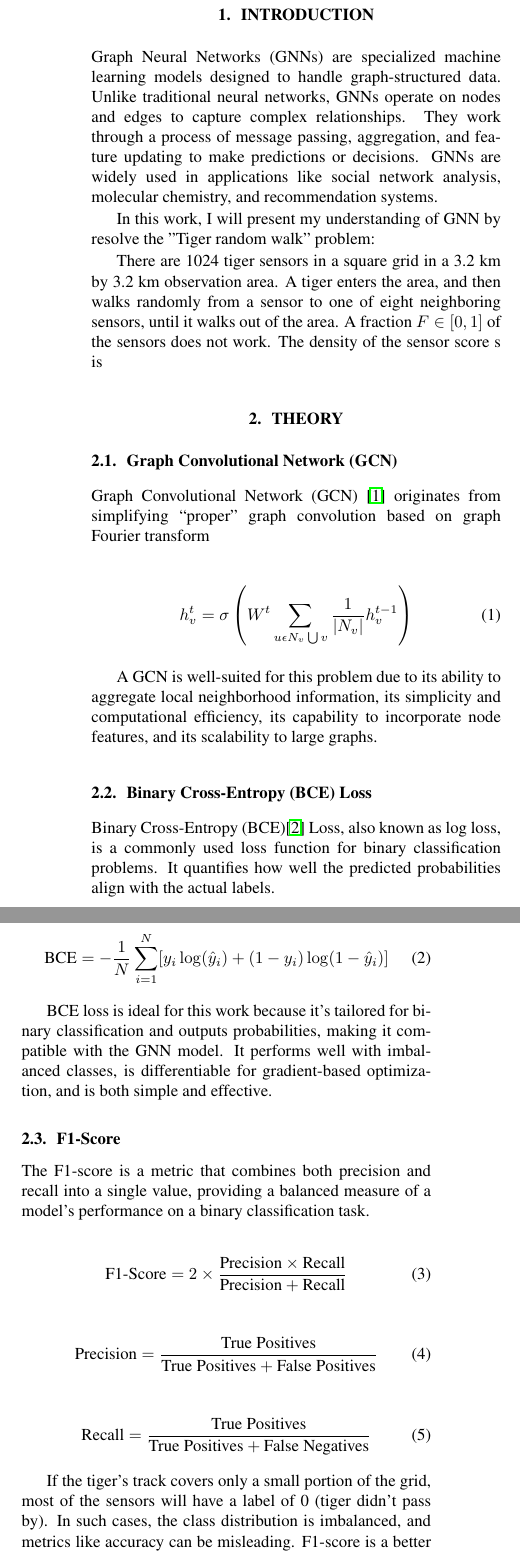
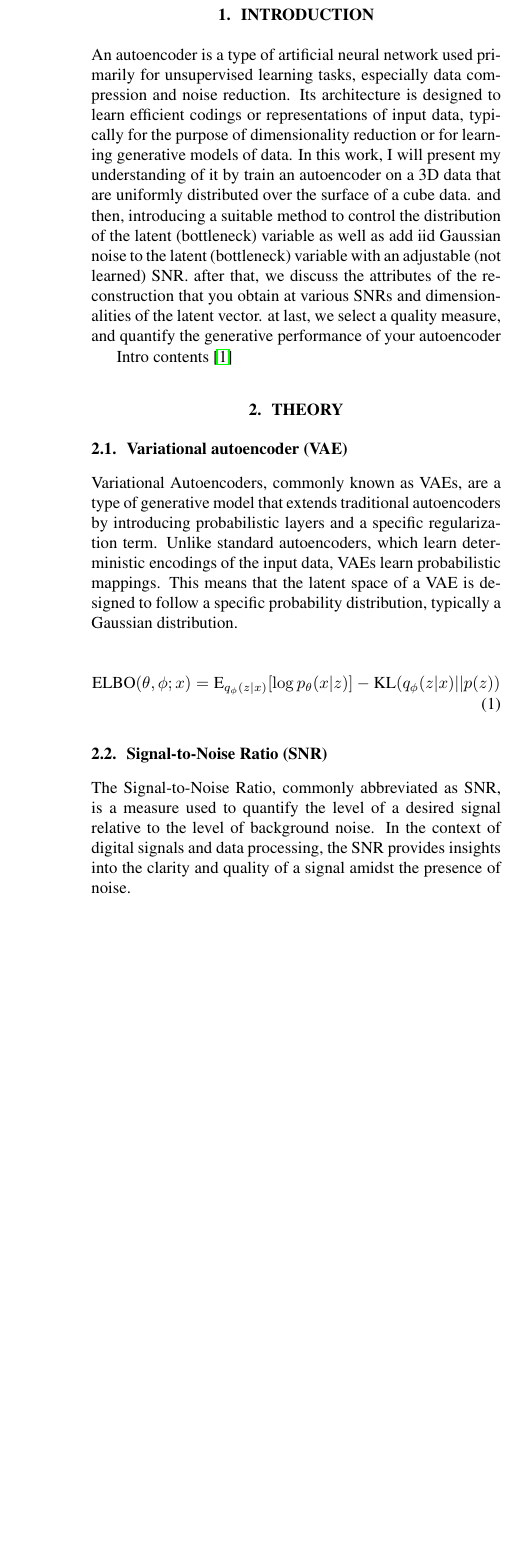
Before and after one commit to felixzhao/AIML425-ASSN-4, a LaTeX document (report/AIML425_assn_4.tex): two parts of the columns of page 1 of 2 before the commit and part of one column of page 1 of 2 after it, the two joined at a grey line, cut so that both start at the same text, the shorter picture padded with empty space. Compiled offline with pdfLaTeX.

Commit message:
intro, theory and data

```diff
--- a/report/AIML425_assn_4.tex
+++ b/report/AIML425_assn_4.tex
@@ -29,66 +29,47 @@
 \section{Introduction}
 \label{sec:intro}
 
-Graph Neural Networks (GNNs) are specialized machine learning models designed to handle graph-structured data. Unlike traditional neural networks, GNNs operate on nodes and edges to capture complex relationships. They work through a process of message passing, aggregation, and feature updating to make predictions or decisions. GNNs are widely used in applications like social network analysis, molecular chemistry, and recommendation systems.
-
-In this work, I will present my understanding of GNN by resolve the "Tiger random walk" problem:
-
-There are 1024 tiger sensors in a square grid in a 3.2 km
-by 3.2 km observation area. A tiger enters the area, and then
-walks randomly from a sensor to one of eight neighboring
-sensors, until it walks out of the area. A fraction $F \in [0, 1]$ of
-the sensors does not work. The density of the sensor score s is
-
-% \begin{itemize}
-%   \item $p(s | \text{tiger passed by}) = 1, \quad s \in [0, 1]$
-%   \item $p(s | \text{no tiger passed by}) = \begin{cases} \frac{2s}{c}, & 0 \leq s < c \\\frac{2(1 - s)}{1 - c}, & c \leq s \leq 1 \end{cases}$
-%   $\\,\text{(Start with  c = 0 ).}$
-% \end{itemize}
+An autoencoder is a type of artificial neural network used primarily for unsupervised learning tasks, especially data compression and noise reduction. Its architecture is designed to learn efficient codings or representations of input data, typically for the purpose of dimensionality reduction or for learning generative models of data.
+In this work, I will present my understanding of it by train an autoencoder on a 3D data that are uniformly distributed over the surface of a cube data.
+and then, introducing a suitable method to control the distribution of the latent (bottleneck) variable
+as well as add iid Gaussian noise to the latent (bottleneck) variable with an adjustable
+(not learned) SNR.
+after that, we discuss the attributes of the reconstruction that you obtain at various SNRs
+and dimensionalities of the latent vector.
+at last, we select a quality measure, and quantify the generative performance of your autoencoder
 
 
+Intro contents \cite{domingos2012few}
 
 \section{THEORY}
 \label{sec:theory}
 
-\subsection{Graph Convolutional Network (GCN)}
-\label{ssec:gcn}
-Graph Convolutional Network (GCN) \cite{kipf2016semi} originates from simplifying “proper” graph convolution based on graph Fourier transform
+\subsection{Variational autoencoder (VAE)}
+\label{ssec:vae}
 
-\begin{align}
-  h_{v}^{t}=\sigma \left (
-    W^t
-    \sum_{u\epsilon N_v\bigcup v}
-    \frac{1}{\left | N_v \right |}
-    h_{v}^{t-1}
-    \right )
-\end{align}
+Variational Autoencoders, commonly known as VAEs, are a type of generative model that extends traditional autoencoders by introducing probabilistic layers and a specific regularization term. Unlike standard autoencoders, which learn deterministic encodings of the input data, VAEs learn probabilistic mappings. This means that the latent space of a VAE is designed to follow a specific probability distribution, typically a Gaussian distribution.
 
-A GCN is well-suited for this problem due to its ability to aggregate local neighborhood information, its simplicity and computational efficiency, its capability to incorporate node features, and its scalability to large graphs.
+\begin{equation}
+  \text{ELBO}(\theta, \phi; x) = \text{E}_{q_\phi(z|x)}[\log p_\theta(x|z)] - \text{KL}(q_\phi(z|x) || p(z))
+  \end{equation}
 
-\subsection{Binary Cross-Entropy (BCE) Loss}
-\label{ssec:bce}
 
-Binary Cross-Entropy (BCE)\cite{domingos2012few}  Loss, also known as log loss, is a commonly used loss function for binary classification problems. It quantifies how well the predicted probabilities align with the actual labels.
+\subsection{Signal-to-Noise Ratio (SNR)}
+\label{ssec:snr}
 
-\begin{align}
-  \text{BCE} = -\frac{1}{N} \sum_{i=1}^{N} [y_i \log(\hat{y}_i) + (1 - y_i) \log(1 - \hat{y}_i)]
-\end{align}
+The Signal-to-Noise Ratio, commonly abbreviated as SNR, is a measure used to quantify the level of a desired signal relative to the level of background noise.
+In the context of digital signals and data processing, the SNR provides insights into the clarity and quality of a signal amidst the presence of noise.
 
-BCE loss is ideal for this work because it's tailored for binary classification and outputs probabilities, making it compatible with the GNN model. It performs well with imbalanced classes, is differentiable for gradient-based optimization, and is both simple and effective.
+In autoencoders, the latent or bottleneck variable captures the compressed representation of the input data. By introducing noise, specifically iid (independent and identically distributed) Gaussian noise, to this latent space, one can simulate real-world scenarios where data might be corrupted or perturbed. This process can also act as a form of regularization, potentially improving the generalization capability of the autoencoder.
 
-\subsection{F1-Score}
-\label{ssec:f1}
+Why Gaussian Noise?
+Gaussian noise, characterized by its bell-shaped probability distribution, is a common choice due to its natural occurrence in many real-world scenarios. When noise is added to the latent space of an autoencoder, it's essential that this noise doesn't dominate the original signal. The SNR can help in quantifying the balance between the latent variable's information (signal) and the introduced noise.
 
-The F1-score is a metric that combines both precision and recall into a single value, providing a balanced measure of a model's performance on a binary classification task.
+\subsection{Earth Mover's Distance (EMD)}
+\label{ssec:emd}
 
-\begin{align}
-  \text{F1-Score} = 2 \times \frac{\text{Precision} \times \text{Recall}}{\text{Precision} + \text{Recall}}
-\end{align}
+The Earth Mover's Distance, commonly referred to as EMD or Wasserstein distance, is a metric that quantifies the dissimilarity between two probability distributions over a given space. Originating from the fields of transportation and economics, EMD has found extensive applications in computer vision, machine learning, and image retrieval due to its sensitivity to the spatial distribution of data points.
 
-\begin{align}
-  \text{Precision} = \frac{\text{True Positives}}{\text{True Positives} + \text{False Positives}}
-\end{align}
+Imagine two distinct piles of soil representing two distributions. The goal is to reshape one pile to match the other. EMD measures the least amount of "work" required to achieve this, where "work" is determined by the product of the soil amount and the distance it's moved.
 
-\begin{align}
-  \text{Recall} = \frac{\text{True Positives}}{\text{True Positives} + \text{False Negatives}}
-\end{align}
+For two distributions
@@ -95,8 +80,7 @@ The F1-score is a metric that combines both precision and recall into a single v
 
-If the tiger's track covers only a small portion of the grid, most of the sensors will have a label of 0 (tiger didn't pass by). In such cases, the class distribution is imbalanced, and metrics like accuracy can be misleading. F1-score is a better metric for imbalanced datasets.
 
 \section{RESULTS}
 \label{sec:results}
 
-\subsection{Data Preparation}
+\subsection{Data}
 \label{ssec:data}
@@ -105,2 +87 @@ The first step is to generate data following the requirements.
 
-In practice, we generate data set by
@@ -113 +90,0 @@ In practice, we generate data set by
-\end{enumerate}
```
Also changed, not shown: report/images/data.eps (added), report/AIML425_assn_4.tex (85 more changed lines).
